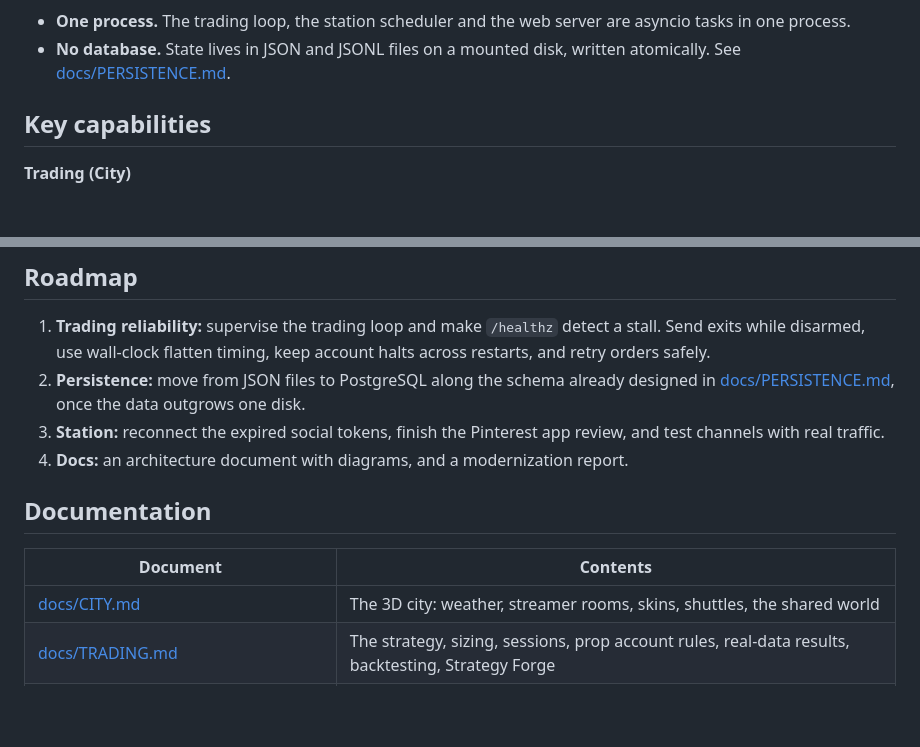
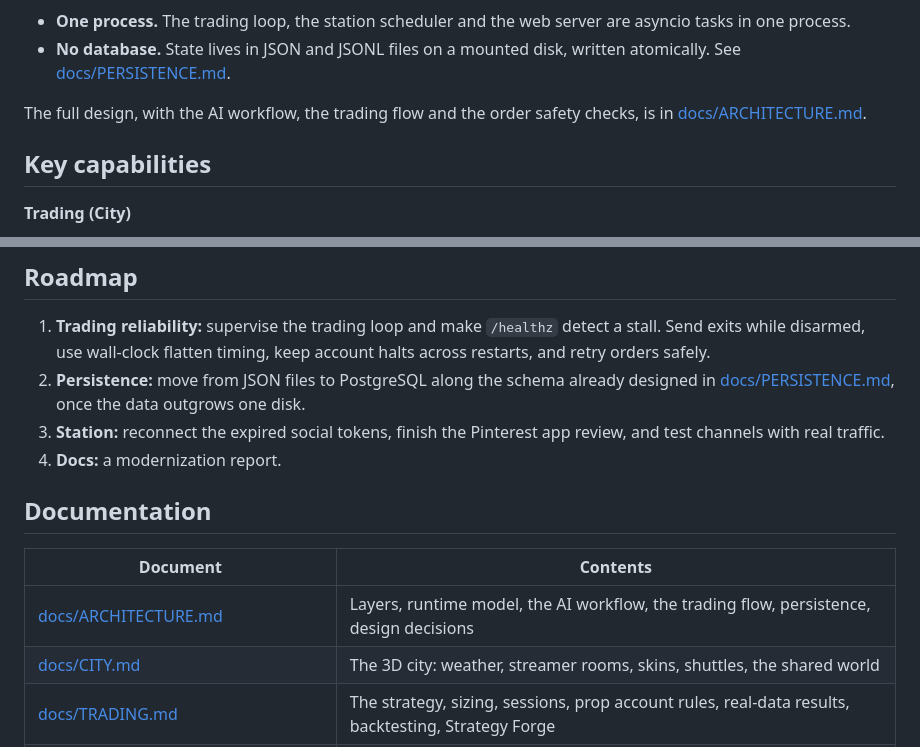
Before and after one commit to levetteit/nexus-city, a Markdown page: README.md, 2 parts joined by grey strips. Drawn GitHub-style; blank space fills up the shorter version.

```diff
--- a/README.md
+++ b/README.md
@@ -42,6 +42,8 @@ flowchart LR
 
 - **One process.** The trading loop, the station scheduler and the web server are asyncio tasks in one process.
 - **No database.** State lives in JSON and JSONL files on a mounted disk, written atomically. See [docs/PERSISTENCE.md](docs/PERSISTENCE.md).
+
+The full design, with the AI workflow, the trading flow and the order safety checks, is in [docs/ARCHITECTURE.md](docs/ARCHITECTURE.md).
 
 ## Key capabilities
 
@@ -163,12 +165,13 @@ Step-by-step hosting, phone alerts and monitoring are in [docs/OPERATIONS.md](do
 1. **Trading reliability:** supervise the trading loop and make `/healthz` detect a stall. Send exits while disarmed, use wall-clock flatten timing, keep account halts across restarts, and retry orders safely.
 2. **Persistence:** move from JSON files to PostgreSQL along the schema already designed in [docs/PERSISTENCE.md](docs/PERSISTENCE.md), once the data outgrows one disk.
 3. **Station:** reconnect the expired social tokens, finish the Pinterest app review, and test channels with real traffic.
-4. **Docs:** an architecture document with diagrams, and a modernization report.
+4. **Docs:** a modernization report.
 
 ## Documentation
 
 | Document | Contents |
 |---|---|
+| [docs/ARCHITECTURE.md](docs/ARCHITECTURE.md) | Layers, runtime model, the AI workflow, the trading flow, persistence, design decisions |
 | [docs/CITY.md](docs/CITY.md) | The 3D city: weather, streamer rooms, skins, shuttles, the shared world |
 | [docs/TRADING.md](docs/TRADING.md) | The strategy, sizing, sessions, prop account rules, real-data results, backtesting, Strategy Forge |
 | [docs/LIVE_TRADING.md](docs/LIVE_TRADING.md) | Live paper trading, the news filter, the AI trading desk, reports, real orders, TradingView setup |
```
Also changed, not shown: docs/ARCHITECTURE.md (added, +285 -0 lines).
